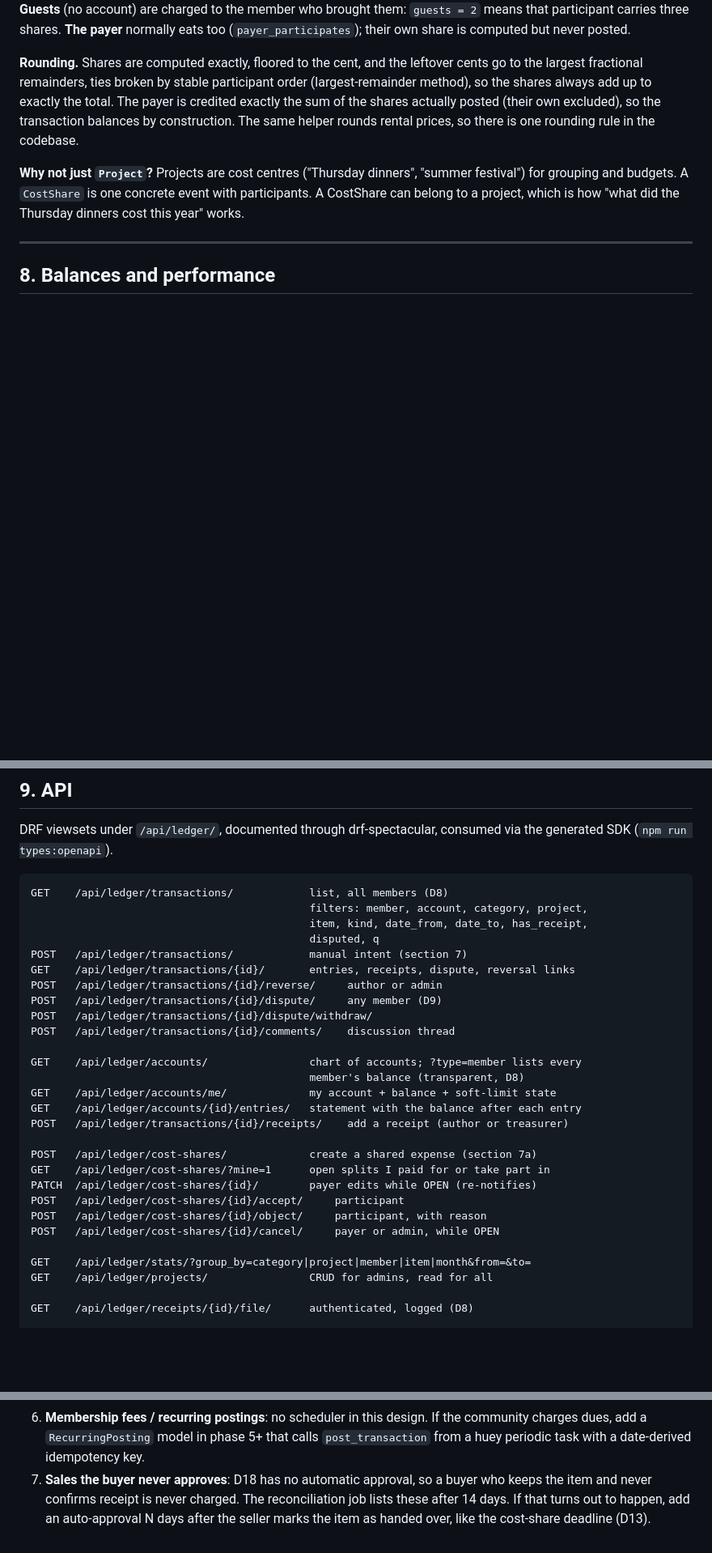
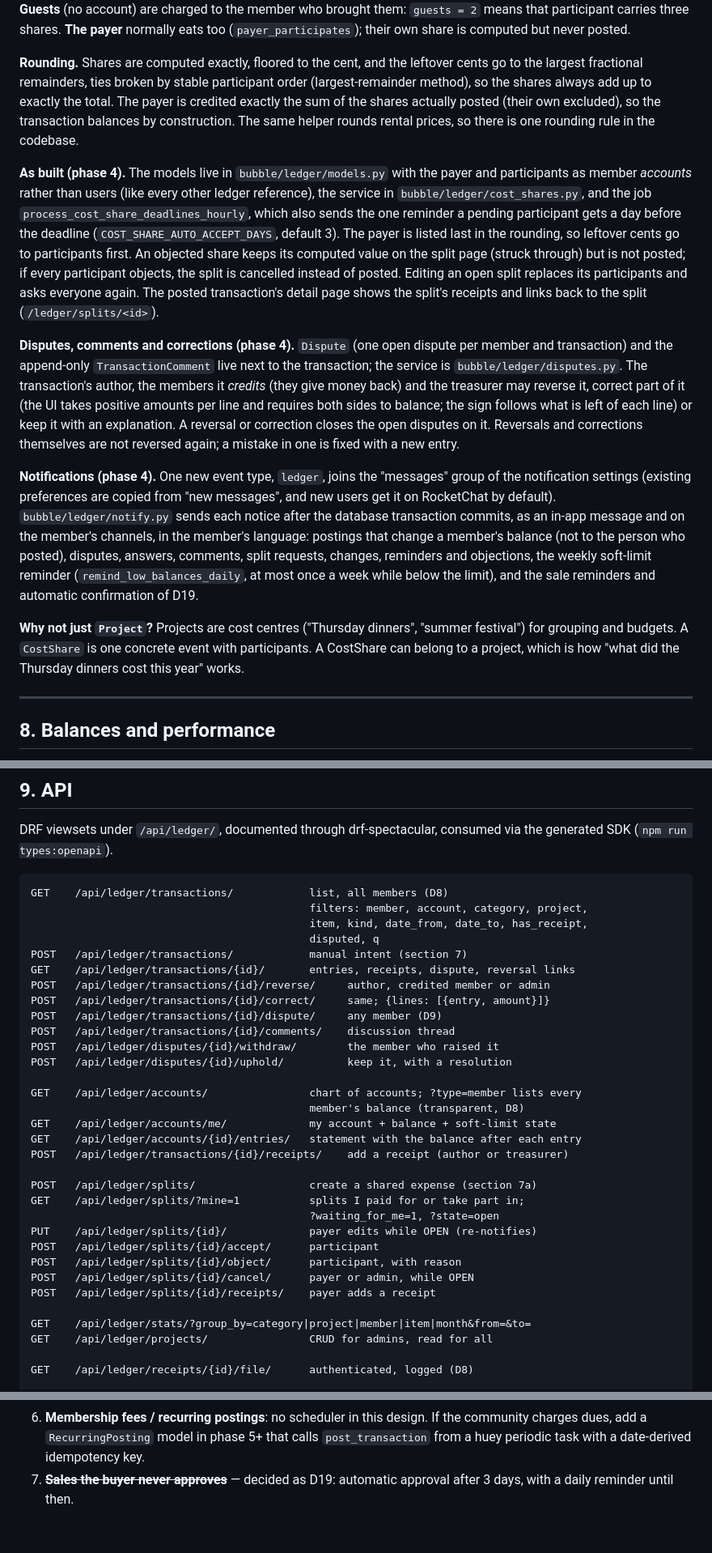
Before and after one commit to sharebubble/bubble, a Markdown page: docs/ledger/plan.md, 3 parts joined by grey strips. Shown at 81% size. Drawn GitHub-style; blank space fills up the shorter version.

Commit message:
docs(ledger): record phase 4 as built
Co-Authored-By: Claude Opus 5.5 <noreply@anthropic.com>
Claude-Session: https://claude.ai/code/session_01NcjMhpv2DXoFECNZTavXRk

```diff
--- a/docs/ledger/plan.md
+++ b/docs/ledger/plan.md
@@ -515,6 +521,37 @@ payer is credited exactly the sum of the shares actually posted (their own exclu
 so the transaction balances by construction. The same helper rounds rental prices, so
 there is one rounding rule in the codebase.
 
+**As built (phase 4).** The models live in `bubble/ledger/models.py` with the payer
+and participants as member *accounts* rather than users (like every other ledger
+reference), the service in `bubble/ledger/cost_shares.py`, and the job
+`process_cost_share_deadlines_hourly`, which also sends the one reminder a pending
+participant gets a day before the deadline (`COST_SHARE_AUTO_ACCEPT_DAYS`, default 3).
+The payer is listed last in the rounding, so leftover cents go to participants first.
+An objected share keeps its computed value on the split page (struck through) but is
+not posted; if every participant objects, the split is cancelled instead of posted.
+Editing an open split replaces its participants and asks everyone again. The posted
+transaction's detail page shows the split's receipts and links back to the split
+(`/ledger/splits/<id>`).
+
+**Disputes, comments and corrections (phase 4).** `Dispute` (one open dispute per
+member and transaction) and the append-only `TransactionComment` live next to the
+transaction; the service is `bubble/ledger/disputes.py`. The transaction's author,
+the members it *credits* (they give money back) and the treasurer may reverse it,
+correct part of it (the UI takes positive amounts per line and requires both sides to
+balance; the sign follows what is left of each line) or keep it with an explanation.
+A reversal or correction closes the open disputes on it. Reversals and corrections
+themselves are not reversed again; a mistake in one is fixed with a new entry.
+
+**Notifications (phase 4).** One new event type, `ledger`, joins the "messages"
+group of the notification settings (existing preferences are copied from "new
+messages", and new users get it on RocketChat by default). `bubble/ledger/notify.py`
+sends each notice after the database transaction commits, as an in-app message and on
+the member's channels, in the member's language: postings that change a member's
+balance (not to the person who posted), disputes, answers, comments, split requests,
+changes, reminders and objections, the weekly soft-limit reminder
+(`remind_low_balances_daily`, at most once a week while below the limit), and the sale
+reminders and automatic confirmation of D19.
+
 **Why not just `Project`?** Projects are cost centres ("Thursday dinners", "summer
 festival") for grouping and budgets. A `CostShare` is one concrete event with
 participants. A CostShare can belong to a project, which is how "what did the Thursday
@@ -556,10 +593,12 @@ GET    /api/ledger/transactions/            list, all members (D8)
                                             disputed, q
 POST   /api/ledger/transactions/            manual intent (section 7)
 GET    /api/ledger/transactions/{id}/       entries, receipts, dispute, reversal links
-POST   /api/ledger/transactions/{id}/reverse/     author or admin
+POST   /api/ledger/transactions/{id}/reverse/     author, credited member or admin
+POST   /api/ledger/transactions/{id}/correct/     same; {lines: [{entry, amount}]}
 POST   /api/ledger/transactions/{id}/dispute/     any member (D9)
-POST   /api/ledger/transactions/{id}/dispute/withdraw/
 POST   /api/ledger/transactions/{id}/comments/    discussion thread
+POST   /api/ledger/disputes/{id}/withdraw/        the member who raised it
+POST   /api/ledger/disputes/{id}/uphold/          keep it, with a resolution
 
 GET    /api/ledger/accounts/                chart of accounts; ?type=member lists every
                                             member's balance (transparent, D8)
@@ -567,12 +606,14 @@ GET    /api/ledger/accounts/me/             my account + balance + soft-limit st
 GET    /api/ledger/accounts/{id}/entries/   statement with the balance after each entry
 POST   /api/ledger/transactions/{id}/receipts/    add a receipt (author or treasurer)
 
-POST   /api/ledger/cost-shares/             create a shared expense (section 7a)
-GET    /api/ledger/cost-shares/?mine=1      open splits I paid for or take part in
-PATCH  /api/ledger/cost-shares/{id}/        payer edits while OPEN (re-notifies)
-POST   /api/ledger/cost-shares/{id}/accept/     participant
-POST   /api/ledger/cost-shares/{id}/object/     participant, with reason
-POST   /api/ledger/cost-shares/{id}/cancel/     payer or admin, while OPEN
+POST   /api/ledger/splits/                  create a shared expense (section 7a)
+GET    /api/ledger/splits/?mine=1           splits I paid for or take part in;
+                                            ?waiting_for_me=1, ?state=open
+PUT    /api/ledger/splits/{id}/             payer edits while OPEN (re-notifies)
+POST   /api/ledger/splits/{id}/accept/      participant
+POST   /api/ledger/splits/{id}/object/      participant, with reason
+POST   /api/ledger/splits/{id}/cancel/      payer or admin, while OPEN
+POST   /api/ledger/splits/{id}/receipts/    payer adds a receipt
 
 GET    /api/ledger/stats/?group_by=category|project|member|item|month&from=&to=
 GET    /api/ledger/projects/                CRUD for admins, read for all
@@ -813,7 +854,5 @@ because the core is append-only.
 6. **Membership fees / recurring postings**: no scheduler in this design. If the
    community charges dues, add a `RecurringPosting` model in phase 5+ that calls
    `post_transaction` from a huey periodic task with a date-derived idempotency key.
-7. **Sales the buyer never approves**: D18 has no automatic approval, so a buyer who
-   keeps the item and never confirms receipt is never charged. The reconciliation job
-   lists these after 14 days. If that turns out to happen, add an auto-approval N days
-   after the seller marks the item as handed over, like the cost-share deadline (D13).
+7. ~~**Sales the buyer never approves**~~ — decided as D19: automatic approval after 3
+   days, with a daily reminder until then.
```
Also changed, not shown: other parts of docs/ledger/plan.md (+13 -7 lines).
